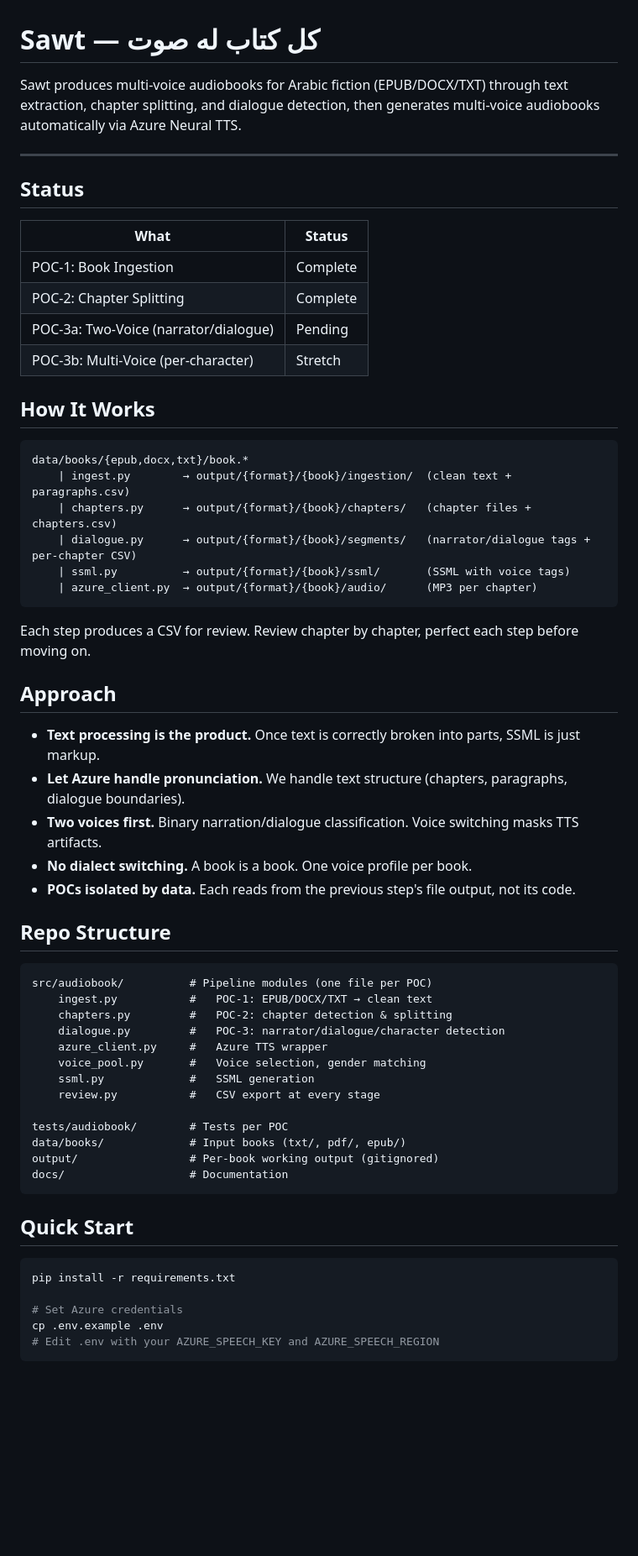
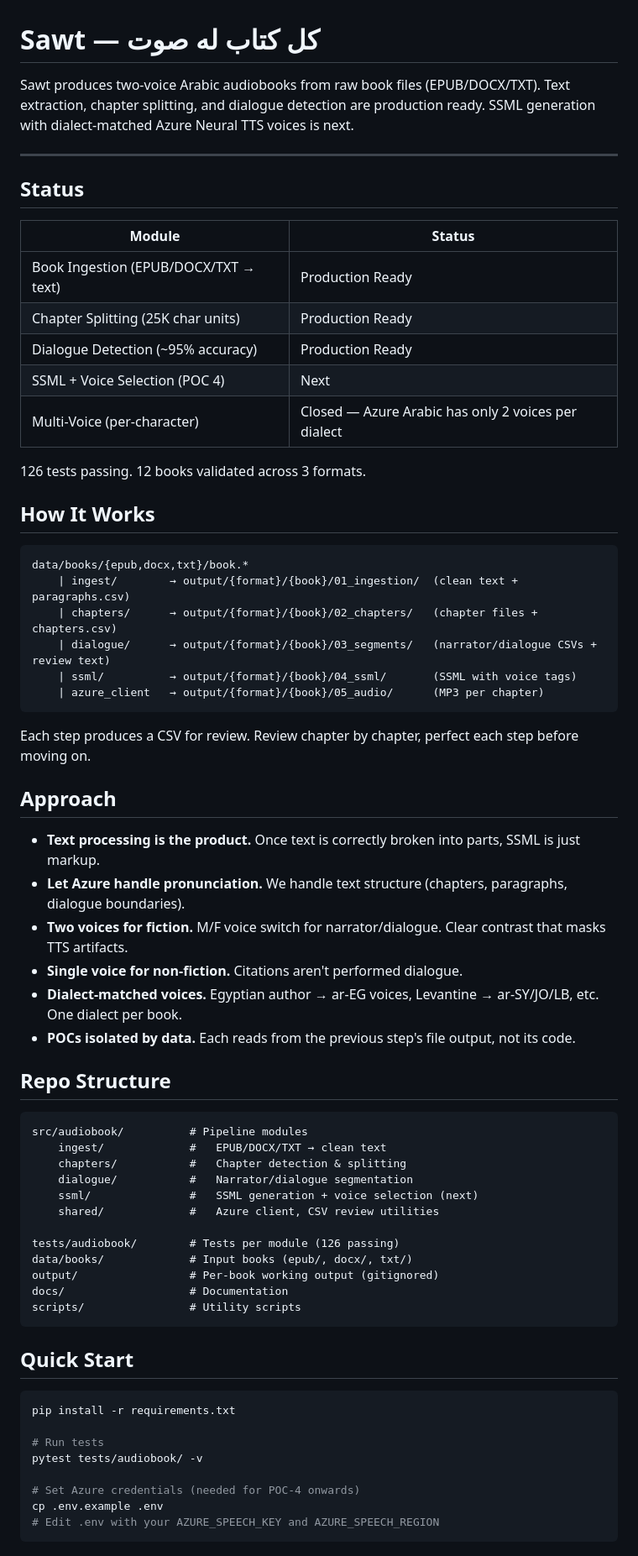
Before and after one commit to hamr0/sawt, a Markdown page: README.md, the part around one of its changes. Shown at 84% size. Drawn GitHub-style; blank space fills up the shorter version.

Commit message:
docs: update README with production-ready status, clean module names
Co-Authored-By: Claude Opus 4.6 <noreply@anthropic.com>

````diff
--- a/README.md
+++ b/README.md
@@ -1,27 +1,30 @@
 # Sawt — كل كتاب له صوت
 
-Sawt produces multi-voice audiobooks for Arabic fiction (EPUB/DOCX/TXT) through text extraction, chapter splitting, and dialogue detection, then generates multi-voice audiobooks automatically via Azure Neural TTS.
+Sawt produces two-voice Arabic audiobooks from raw book files (EPUB/DOCX/TXT). Text extraction, chapter splitting, and dialogue detection are production ready. SSML generation with dialect-matched Azure Neural TTS voices is next.
 
 ---
 
 ## Status
 
-| What | Status |
-|------|--------|
-| POC-1: Book Ingestion | Complete |
-| POC-2: Chapter Splitting | Complete |
-| POC-3a: Two-Voice (narrator/dialogue) | Pending |
-| POC-3b: Multi-Voice (per-character) | Stretch |
+| Module | Status |
+|--------|--------|
+| Book Ingestion (EPUB/DOCX/TXT → text) | Production Ready |
+| Chapter Splitting (25K char units) | Production Ready |
+| Dialogue Detection (~95% accuracy) | Production Ready |
+| SSML + Voice Selection (POC 4) | Next |
+| Multi-Voice (per-character) | Closed — Azure Arabic has only 2 voices per dialect |
+
+126 tests passing. 12 books validated across 3 formats.
 
 ## How It Works
 
 ```
 data/books/{epub,docx,txt}/book.*
-    | ingest.py        → output/{format}/{book}/ingestion/  (clean text + paragraphs.csv)
-    | chapters.py      → output/{format}/{book}/chapters/   (chapter files + chapters.csv)
-    | dialogue.py      → output/{format}/{book}/segments/   (narrator/dialogue tags + per-chapter CSV)
-    | ssml.py          → output/{format}/{book}/ssml/       (SSML with voice tags)
-    | azure_client.py  → output/{format}/{book}/audio/      (MP3 per chapter)
+    | ingest/        → output/{format}/{book}/01_ingestion/  (clean text + paragraphs.csv)
+    | chapters/      → output/{format}/{book}/02_chapters/   (chapter files + chapters.csv)
+    | dialogue/      → output/{format}/{book}/03_segments/   (narrator/dialogue CSVs + review text)
+    | ssml/          → output/{format}/{book}/04_ssml/       (SSML with voice tags)
+    | azure_client   → output/{format}/{book}/05_audio/      (MP3 per chapter)
 ```
 
 Each step produces a CSV for review. Review chapter by chapter, perfect each step before moving on.
@@ -30,26 +33,26 @@ Each step produces a CSV for review. Review chapter by chapter, perfect each ste
 
 - **Text processing is the product.** Once text is correctly broken into parts, SSML is just markup.
 - **Let Azure handle pronunciation.** We handle text structure (chapters, paragraphs, dialogue boundaries).
-- **Two voices first.** Binary narration/dialogue classification. Voice switching masks TTS artifacts.
-- **No dialect switching.** A book is a book. One voice profile per book.
+- **Two voices for fiction.** M/F voice switch for narrator/dialogue. Clear contrast that masks TTS artifacts.
+- **Single voice for non-fiction.** Citations aren't performed dialogue.
+- **Dialect-matched voices.** Egyptian author → ar-EG voices, Levantine → ar-SY/JO/LB, etc. One dialect per book.
 - **POCs isolated by data.** Each reads from the previous step's file output, not its code.
 
 ## Repo Structure
 
 ```
-src/audiobook/          # Pipeline modules (one file per POC)
-    ingest.py           #   POC-1: EPUB/DOCX/TXT → clean text
-    chapters.py         #   POC-2: chapter detection & splitting
-    dialogue.py         #   POC-3: narrator/dialogue/character detection
-    azure_client.py     #   Azure TTS wrapper
-    voice_pool.py       #   Voice selection, gender matching
-    ssml.py             #   SSML generation
-    review.py           #   CSV export at every stage
+src/audiobook/          # Pipeline modules
+    ingest/             #   EPUB/DOCX/TXT → clean text
+    chapters/           #   Chapter detection & splitting
+    dialogue/           #   Narrator/dialogue segmentation
+    ssml/               #   SSML generation + voice selection (next)
+    shared/             #   Azure client, CSV review utilities
 
-tests/audiobook/        # Tests per POC
-data/books/             # Input books (txt/, pdf/, epub/)
+tests/audiobook/        # Tests per module (126 passing)
+data/books/             # Input books (epub/, docx/, txt/)
 output/                 # Per-book working output (gitignored)
 docs/                   # Documentation
+scripts/                # Utility scripts
 ```
 
 ## Quick Start
@@ -57,7 +60,10 @@ docs/                   # Documentation
 ```bash
 pip install -r requirements.txt
 
-# Set Azure credentials
+# Run tests
+pytest tests/audiobook/ -v
+
+# Set Azure credentials (needed for POC-4 onwards)
 cp .env.example .env
 # Edit .env with your AZURE_SPEECH_KEY and AZURE_SPEECH_REGION
 ```
````
Also changed, not shown: other parts of README.md (+5 -3 lines).
